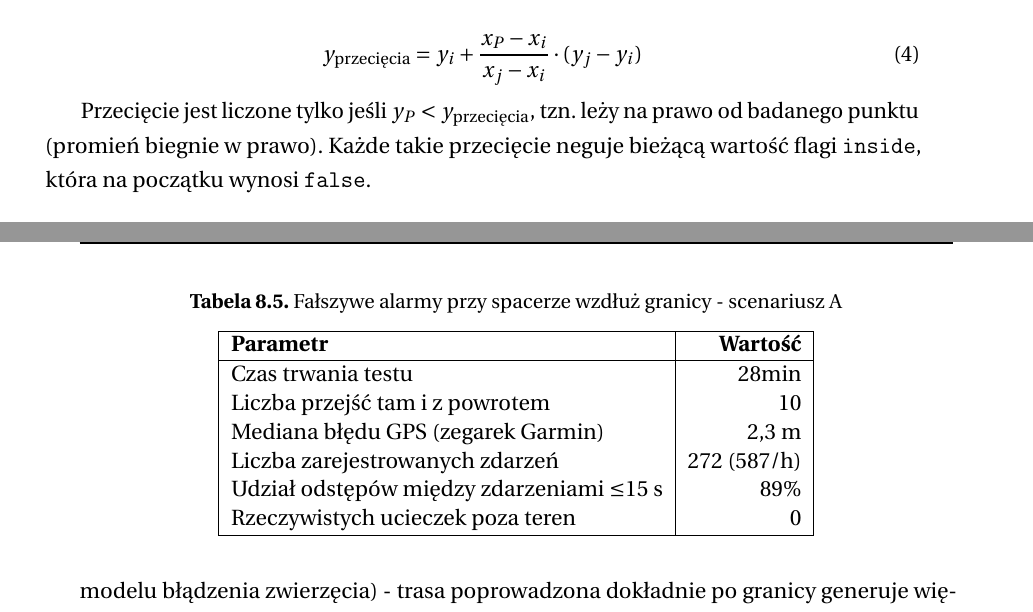
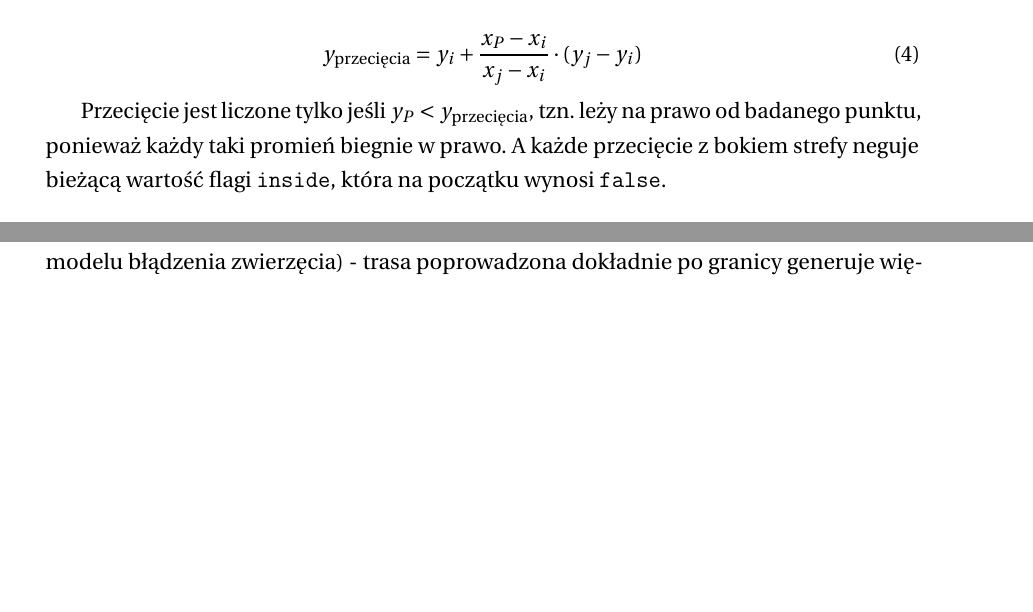
Before and after one commit to JozefSlawinski/WUT_Meshtracker, a LaTeX thesis (WUT-Thesis/main.tex, which reads WUT-Thesis/tex/6-geofencing.tex, WUT-Thesis/tex/7-testy.tex): two parts of pages 33 and 46 of 54 before the commit and two parts of pages 33 and 45 of 54 after it, joined at a grey line, cut so that both start at the same text, the shorter picture padded with empty space. Compiled offline with pdfLaTeX.

Commit message:
Updates from Overleaf

```diff
--- a/WUT-Thesis/tex/6-geofencing.tex
+++ b/WUT-Thesis/tex/6-geofencing.tex
@@ -85,8 +85,8 @@ długość geograficzna przecięcia:
 \end{equation}
 
 Przecięcie jest liczone tylko jeśli $y_P < y_{\text{przecięcia}}$, tzn.\ leży
-na prawo od badanego punktu (promień biegnie w prawo). Każde takie przecięcie neguje
-bieżącą wartość flagi \texttt{inside}, która na początku wynosi \texttt{false}.
+na prawo od badanego punktu, ponieważ każdy taki promień biegnie w prawo. A każde przecięcie z bokiem strefy neguje bieżącą wartość flagi \texttt{inside}, która na początku wynosi \texttt{false}.
+
 
 \begin{figure}[!h]
     \centering
--- a/WUT-Thesis/tex/7-testy.tex
+++ b/WUT-Thesis/tex/7-testy.tex
@@ -293,24 +293,6 @@ prostej granicy działki o~długości ok. 100~m. Dzięki temu całe zarejestrowa
 wynosiło poniżej 15~s, co jest typową sygnaturą migotania: urządzenie ,,wchodzi i~wychodzi'' w~rytm
 szumu GPS, a~nie realnego, jednokierunkowego ruchu.
 
-\begin{table}[!h]
-    \caption{Fałszywe alarmy przy spacerze wzdłuż granicy - scenariusz A}
-    \label{tab:scenariusz-a}
-    \centering
-    \begin{tabular}{|l|r|}
-        \hline
-        \textbf{Parametr} & \textbf{Wartość} \\
-        \hline
-        Czas trwania testu & 28min\\
-        Liczba przejść tam i~z~powrotem & 10 \\
-        Mediana błędu GPS (zegarek Garmin) & 2,3 m \\
-        Liczba zarejestrowanych zdarzeń & 272 (587/h) \\
-        Udział odstępów między zdarzeniami $\leq$15~s & 89\% \\
-        Rzeczywistych ucieczek poza teren & 0 \\
-        \hline
-    \end{tabular}
-\end{table}
-
 Zbadano też, jak liczba fałszywych alarmów zależałaby od wprowadzenia bufora, tzn. wymogu, by
 zarejestrowana pozycja oddaliła się od granicy o~co najmniej $X$ metrów, zanim system uzna
 przekroczenie za rzeczywiste wejście/wyjście. Bufor rzędu 6~m ograniczyłby liczbę zdarzeń o~ok.\
```
Also changed, not shown: WUT-Thesis/img/dronModulMeshtastic.jpg (added), WUT-Thesis/img/droneLinkTrasa.jpg (added), WUT-Thesis/tex/7-testy.tex (2 more changed lines).
